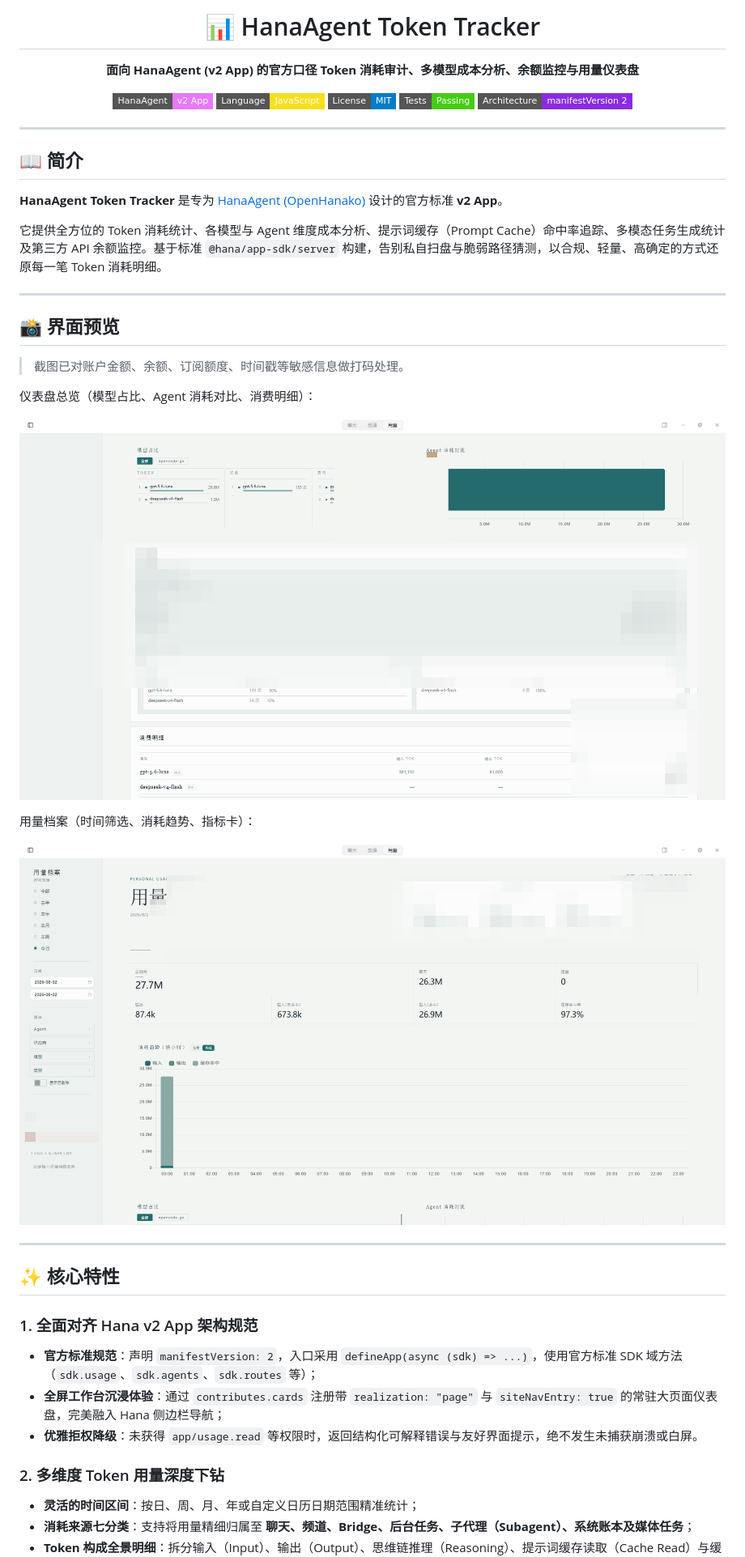
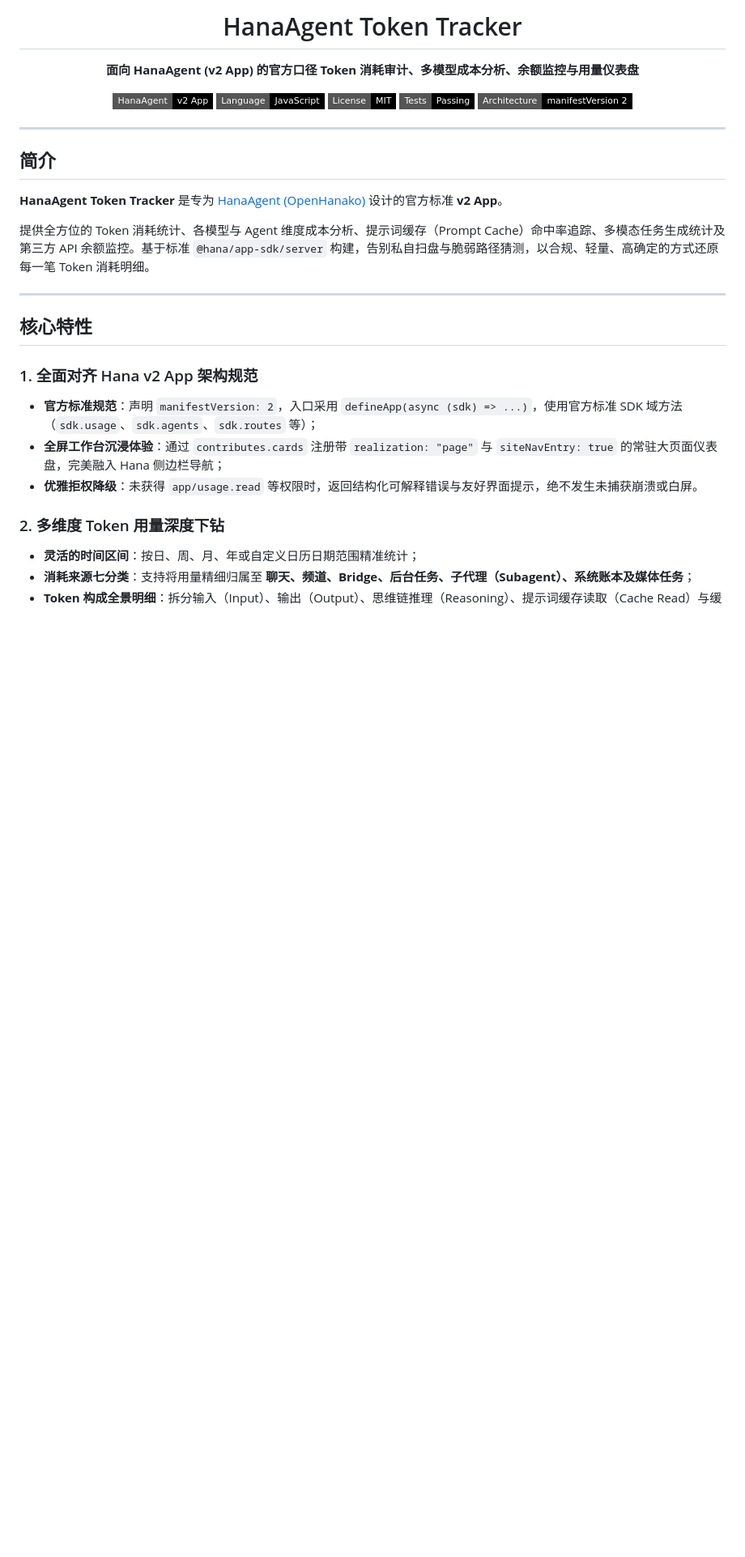
Before and after one commit to TheEarlyWinter/token-tracker, a Markdown page: README.md, the part around one of its changes. Shown at 81% size. GitHub-like rendering; badges without logos; blank space fills up the shorter version.

```diff
--- a/README.md
+++ b/README.md
@@ -1,44 +1,30 @@
 <div align="center">
 
-# 📊 HanaAgent Token Tracker
+# HanaAgent Token Tracker
 
 <p align="center">
   <b>面向 HanaAgent (v2 App) 的官方口径 Token 消耗审计、多模型成本分析、余额监控与用量仪表盘</b>
 </p>
 
-[![HanaAgent App](https://img.shields.io/badge/HanaAgent-v2_App-E879F9?style=flat-square&logo=probot&logoColor=white)](https://github.com/liliMozi/openhanako)
-[![JavaScript](https://img.shields.io/badge/Language-JavaScript-F7DF1E?style=flat-square&logo=javascript&logoColor=black)](https://developer.mozilla.org/en-US/docs/Web/JavaScript)
-[![License: MIT](https://img.shields.io/badge/License-MIT-blue.svg?style=flat-square)](LICENSE)
-[![Tests](https://img.shields.io/badge/Tests-Passing-brightgreen?style=flat-square)](test/)
-[![Architecture](https://img.shields.io/badge/Architecture-manifestVersion_2-blueviolet?style=flat-square)](manifest.json)
+[![HanaAgent App](https://img.shields.io/badge/HanaAgent-v2_App-000000?style=flat-square&logo=probot&logoColor=white)](https://github.com/liliMozi/openhanako)
+[![JavaScript](https://img.shields.io/badge/Language-JavaScript-000000?style=flat-square&logo=javascript&logoColor=white)](https://developer.mozilla.org/en-US/docs/Web/JavaScript)
+[![License: MIT](https://img.shields.io/badge/License-MIT-000000?style=flat-square)](LICENSE)
+[![Tests](https://img.shields.io/badge/Tests-Passing-000000?style=flat-square)](test/)
+[![Architecture](https://img.shields.io/badge/Architecture-manifestVersion_2-000000?style=flat-square)](manifest.json)
 
 </div>
 
 ---
 
-## 📖 简介
+## 简介
 
 **HanaAgent Token Tracker** 是专为 [HanaAgent (OpenHanako)](https://github.com/liliMozi/openhanako) 设计的官方标准 **v2 App**。
 
-它提供全方位的 Token 消耗统计、各模型与 Agent 维度成本分析、提示词缓存（Prompt Cache）命中率追踪、多模态任务生成统计及第三方 API 余额监控。基于标准 `@hana/app-sdk/server` 构建，告别私自扫盘与脆弱路径猜测，以合规、轻量、高确定的方式还原每一笔 Token 消耗明细。
+提供全方位的 Token 消耗统计、各模型与 Agent 维度成本分析、提示词缓存（Prompt Cache）命中率追踪、多模态任务生成统计及第三方 API 余额监控。基于标准 `@hana/app-sdk/server` 构建，告别私自扫盘与脆弱路径猜测，以合规、轻量、高确定的方式还原每一笔 Token 消耗明细。
 
 ---
 
-## 📸 界面预览
-
-> 截图已对账户金额、余额、订阅额度、时间戳等敏感信息做打码处理。
-
-仪表盘总览（模型占比、Agent 消耗对比、消费明细）：
-
-![仪表盘总览](assets/dashboard-overview.png)
-
-用量档案（时间筛选、消耗趋势、指标卡）：
-
-![用量档案](assets/usage-archive.png)
-
----
-
-## ✨ 核心特性
+## 核心特性
 
 ### 1. 全面对齐 Hana v2 App 架构规范
 - **官方标准规范**：声明 `manifestVersion: 2`，入口采用 `defineApp(async (sdk) => ...)`，使用官方标准 SDK 域方法（`sdk.usage`、`sdk.agents`、`sdk.routes` 等）；
```
Also changed, not shown: other parts of README.md (+13 -13 lines).
